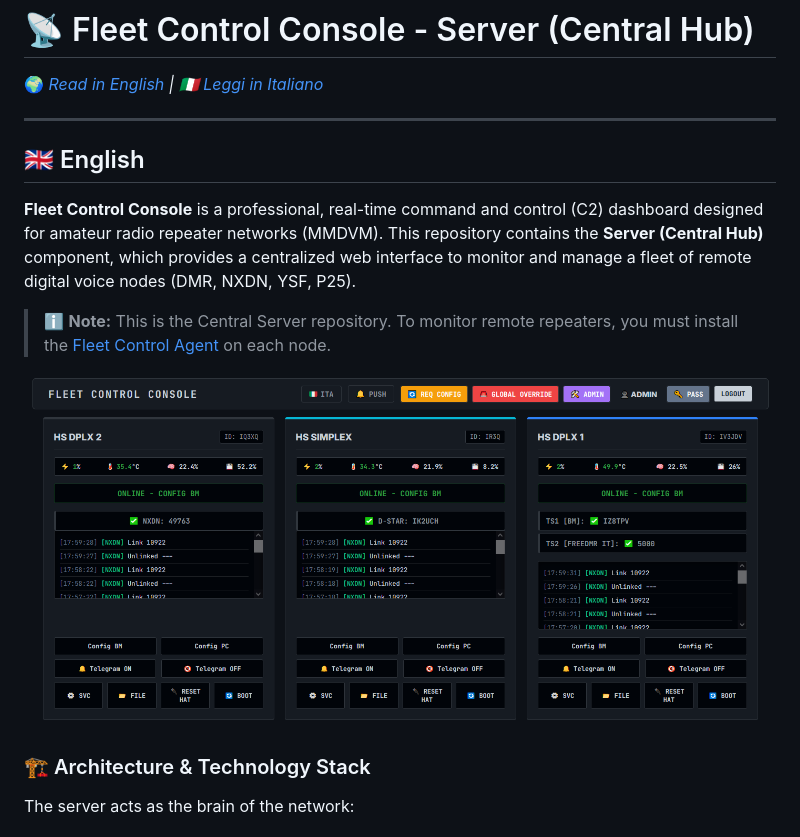
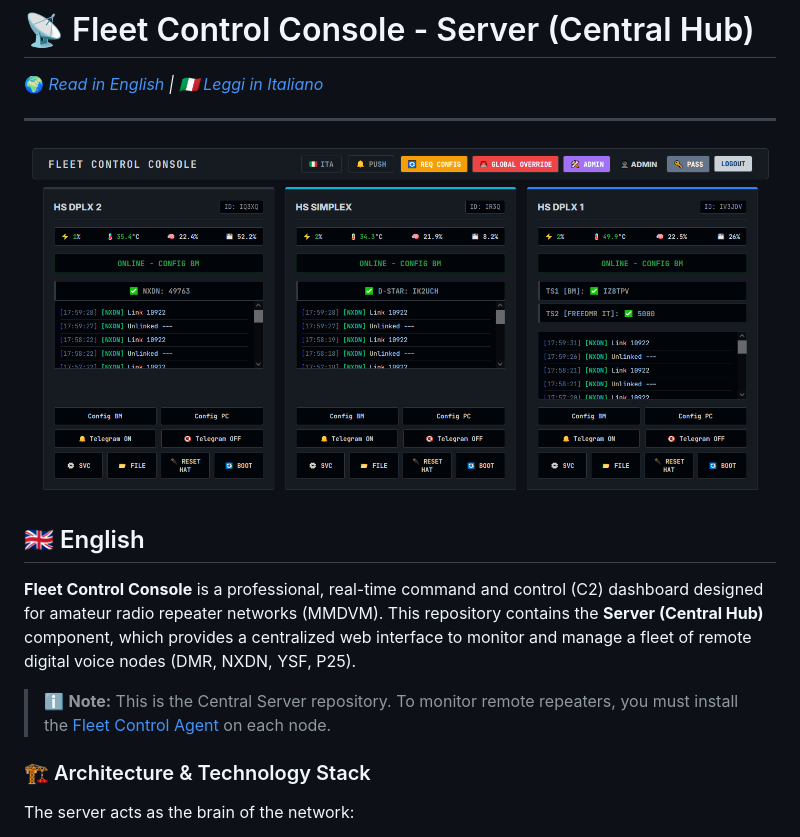
Before and after one commit to picchiosat/web-control-server, a Markdown page: README.md, the part around one of its changes. Drawn GitHub-style.

```diff
--- a/README.md
+++ b/README.md
@@ -3,6 +3,8 @@
 🌍 *[Read in English](#english) | 🇮🇹 [Leggi in Italiano](#italiano)*
 
 ---
+
+![Dashboard Screenshot](images/dashboard.png)
 
 <a name="english"></a>
 ## 🇬🇧 English
@@ -10,8 +12,6 @@
 **Fleet Control Console** is a professional, real-time command and control (C2) dashboard designed for amateur radio repeater networks (MMDVM). This repository contains the **Server (Central Hub)** component, which provides a centralized web interface to monitor and manage a fleet of remote digital voice nodes (DMR, NXDN, YSF, P25).
 
 > ℹ️ **Note:** This is the Central Server repository. To monitor remote repeaters, you must install the [Fleet Control Agent](https://git.arifvg.it/iv3jdv/fleet-control-agent.git) on each node.
-
-![Dashboard Screenshot](images/dashboard.png)
 
 ### 🏗️ Architecture & Technology Stack
 The server acts as the brain of the network:
```
Also changed, not shown: other parts of README.md (+1 -1 lines).
